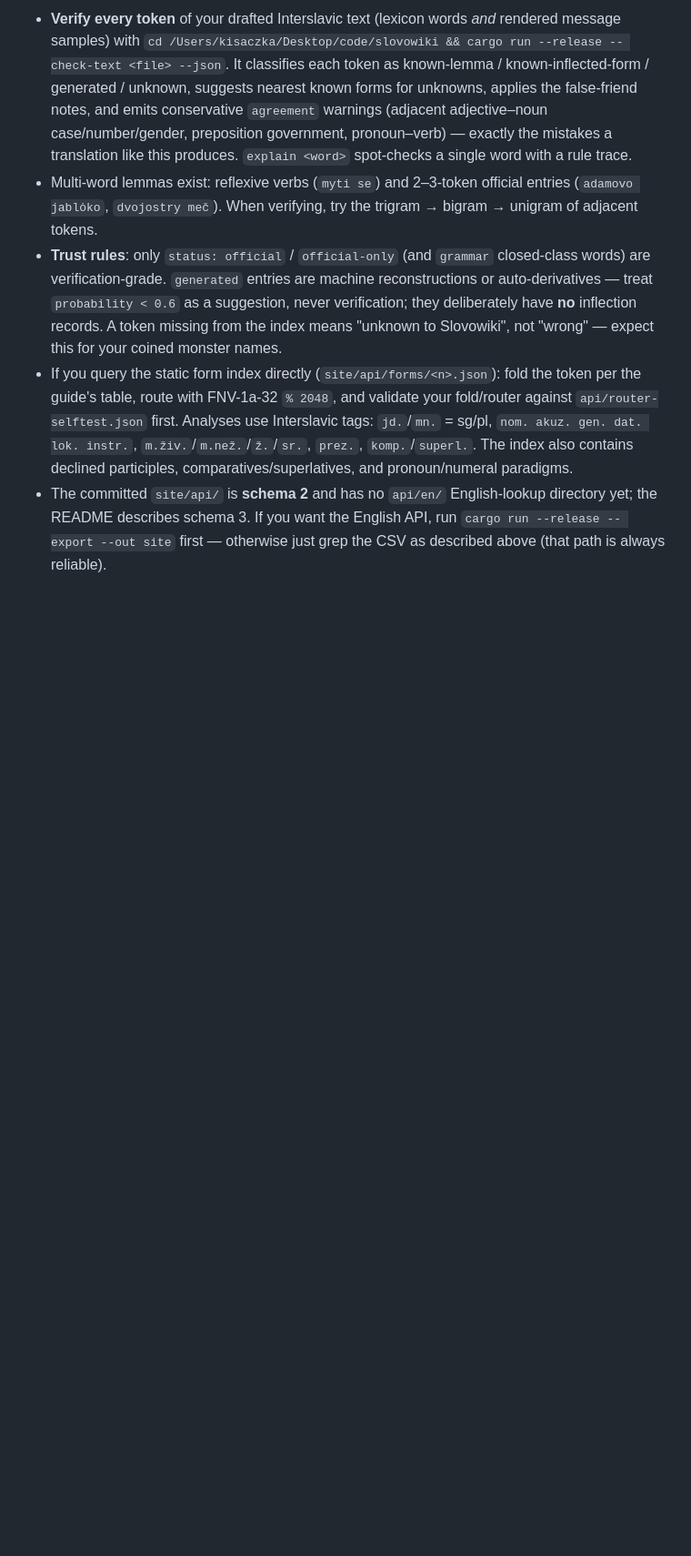
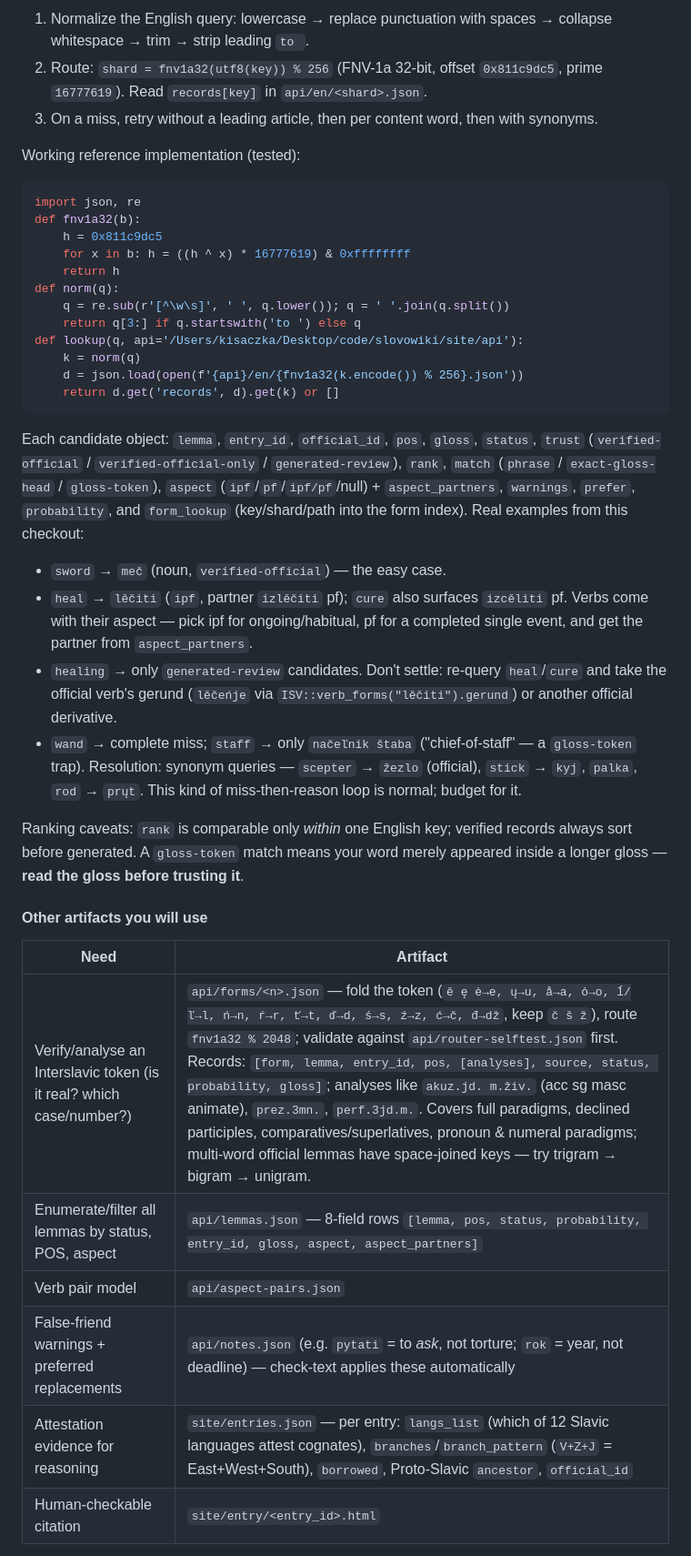
Before and after one commit to gold-silver-copper/mrzavec, a Markdown page: TRANSLATION_PROMPT.md, the part around one of its changes. Shown at 91% size. Rendered like a GitHub page; blank space fills up the shorter version.

Commit message:
Rewrite translation prompt around the slovowiki lexical API

````diff
--- a/TRANSLATION_PROMPT.md
+++ b/TRANSLATION_PROMPT.md
@@ -66,6 +58,42 @@ Lookup workflow for every word you translate:
 
-- **Verify every token** of your drafted Interslavic text (lexicon words *and* rendered message samples) with `cd /Users/kisaczka/Desktop/code/slovowiki && cargo run --release -- check-text <file> --json`. It classifies each token as known-lemma / known-inflected-form / generated / unknown, suggests nearest known forms for unknowns, applies the false-friend notes, and emits conservative `agreement` warnings (adjacent adjective–noun case/number/gender, preposition government, pronoun–verb) — exactly the mistakes a translation like this produces. `explain <word>` spot-checks a single word with a rule trace.
-- Multi-word lemmas exist: reflexive verbs (`myti se`) and 2–3-token official entries (`adamovo jablȯko`, `dvojostry meč`). When verifying, try the trigram → bigram → unigram of adjacent tokens.
-- **Trust rules**: only `status: official` / `official-only` (and `grammar` closed-class words) are verification-grade. `generated` entries are machine reconstructions or auto-derivatives — treat `probability < 0.6` as a suggestion, never verification; they deliberately have **no** inflection records. A token missing from the index means "unknown to Slovowiki", not "wrong" — expect this for your coined monster names.
-- If you query the static form index directly (`site/api/forms/<n>.json`): fold the token per the guide's table, route with FNV-1a-32 `% 2048`, and validate your fold/router against `api/router-selftest.json` first. Analyses use Interslavic tags: `jd.`/`mn.` = sg/pl, `nom. akuz. gen. dat. lok. instr.`, `m.živ.`/`m.než.`/`ž.`/`sr.`, `prez.`, `komp.`/`superl.`. The index also contains declined participles, comparatives/superlatives, and pronoun/numeral paradigms.
-- The committed `site/api/` is **schema 2** and has no `api/en/` English-lookup directory yet; the README describes schema 3. If you want the English API, run `cargo run --release -- export --out site` first — otherwise just grep the CSV as described above (that path is always reliable).
+1. Normalize the English query: lowercase → replace punctuation with spaces → collapse whitespace → trim → strip leading `to `.
+2. Route: `shard = fnv1a32(utf8(key)) % 256` (FNV-1a 32-bit, offset `0x811c9dc5`, prime `16777619`). Read `records[key]` in `api/en/<shard>.json`.
+3. On a miss, retry without a leading article, then per content word, then with synonyms.
+
+Working reference implementation (tested):
+
+```python
+import json, re
+def fnv1a32(b):
+    h = 0x811c9dc5
+    for x in b: h = ((h ^ x) * 16777619) & 0xffffffff
+    return h
+def norm(q):
+    q = re.sub(r'[^\w\s]', ' ', q.lower()); q = ' '.join(q.split())
+    return q[3:] if q.startswith('to ') else q
+def lookup(q, api='/Users/kisaczka/Desktop/code/slovowiki/site/api'):
+    k = norm(q)
+    d = json.load(open(f'{api}/en/{fnv1a32(k.encode()) % 256}.json'))
+    return d.get('records', d).get(k) or []
+```
+
+Each candidate object: `lemma`, `entry_id`, `official_id`, `pos`, `gloss`, `status`, `trust` (`verified-official` / `verified-official-only` / `generated-review`), `rank`, `match` (`phrase` / `exact-gloss-head` / `gloss-token`), `aspect` (`ipf`/`pf`/`ipf/pf`/null) + `aspect_partners`, `warnings`, `prefer`, `probability`, and `form_lookup` (key/shard/path into the form index). Real examples from this checkout:
+
+- `sword` → `meč` (noun, `verified-official`) — the easy case.
+- `heal` → `lěčiti` (`ipf`, partner `izlěčiti` pf); `cure` also surfaces `izcěliti` pf. Verbs come with their aspect — pick ipf for ongoing/habitual, pf for a completed single event, and get the partner from `aspect_partners`.
+- `healing` → only `generated-review` candidates. Don't settle: re-query `heal`/`cure` and take the official verb's gerund (`lěčeńje` via `ISV::verb_forms("lěčiti").gerund`) or another official derivative.
+- `wand` → complete miss; `staff` → only `načeľnik štaba` ("chief-of-staff" — a `gloss-token` trap). Resolution: synonym queries — `scepter` → `žezlo` (official), `stick` → `kyj`, `palka`, `rod` → `prųt`. This kind of miss-then-reason loop is normal; budget for it.
+
+Ranking caveats: `rank` is comparable only *within* one English key; verified records always sort before generated. A `gloss-token` match means your word merely appeared inside a longer gloss — **read the gloss before trusting it**.
+
+#### Other artifacts you will use
+
+| Need | Artifact |
+|---|---|
+| Verify/analyse an Interslavic token (is it real? which case/number?) | `api/forms/<n>.json` — fold the token (`ě ę ė→e, ų→u, å→a, ȯ→o, ĺ/ľ→l, ń→n, ŕ→r, ť→t, ď→d, ś→s, ź→z, ć→č, đ→dž`, keep `č š ž`), route `fnv1a32 % 2048`; validate against `api/router-selftest.json` first. Records: `[form, lemma, entry_id, pos, [analyses], source, status, probability, gloss]`; analyses like `akuz.jd. m.živ.` (acc sg masc animate), `prez.3mn.`, `perf.3jd.m.`. Covers full paradigms, declined participles, comparatives/superlatives, pronoun & numeral paradigms; multi-word official lemmas have space-joined keys — try trigram → bigram → unigram. |
+| Enumerate/filter all lemmas by status, POS, aspect | `api/lemmas.json` — 8-field rows `[lemma, pos, status, probability, entry_id, gloss, aspect, aspect_partners]` |
+| Verb pair model | `api/aspect-pairs.json` |
+| False-friend warnings + preferred replacements | `api/notes.json` (e.g. `pytati` = to *ask*, not torture; `rok` = year, not deadline) — check-text applies these automatically |
+| Attestation evidence for reasoning | `site/entries.json` — per entry: `langs_list` (which of 12 Slavic languages attest cognates), `branches`/`branch_pattern` (`V+Z+J` = East+West+South), `borrowed`, Proto-Slavic `ancestor`, `official_id` |
+| Human-checkable citation | `site/entry/<entry_id>.html` |
+
````
Also changed, not shown: other parts of TRANSLATION_PROMPT.md (+49 -32 lines).
